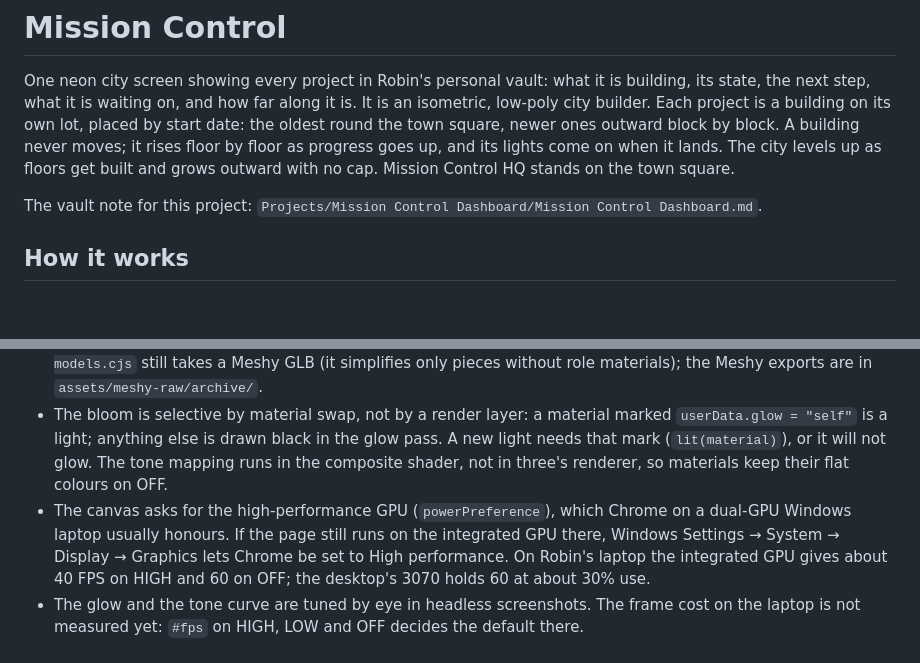
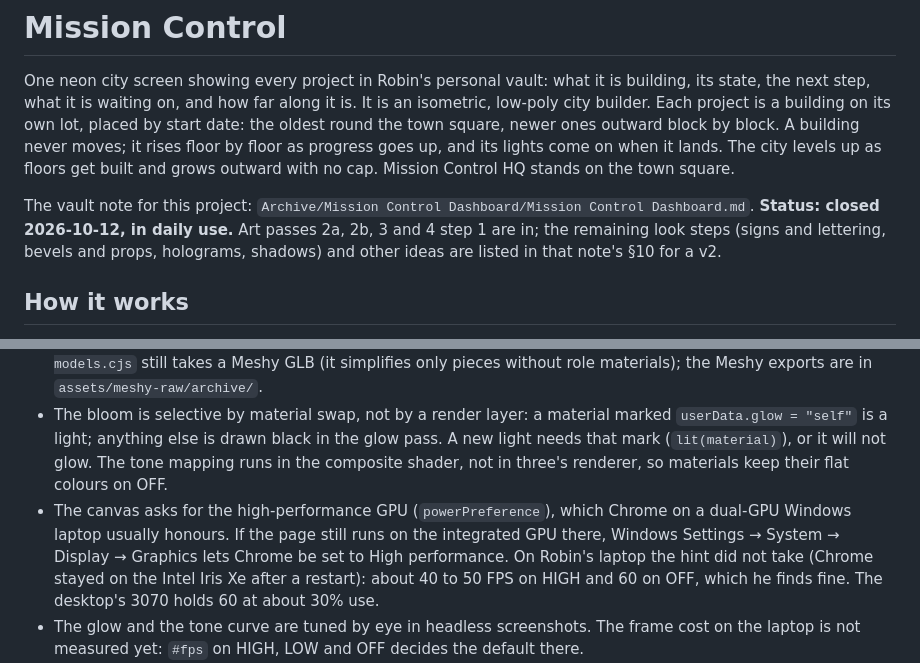
Before and after one commit to robintwhite/mission-control, a Markdown page: README.md, 2 parts joined by grey strips. Rendered like a GitHub page; blank space fills up the shorter version.

Commit message:
README: project closed 2026-10-12, note moved to Archive, v2 ideas in its section 10
Co-Authored-By: Claude Fable 5.1 <noreply@anthropic.com>
Claude-Session: https://claude.ai/code/session_01BjnksPNcmVXz13Ygfqeh2n

```diff
--- a/README.md
+++ b/README.md
@@ -2,7 +2,7 @@
 
 One neon city screen showing every project in Robin's personal vault: what it is building, its state, the next step, what it is waiting on, and how far along it is. It is an isometric, low-poly city builder. Each project is a building on its own lot, placed by start date: the oldest round the town square, newer ones outward block by block. A building never moves; it rises floor by floor as progress goes up, and its lights come on when it lands. The city levels up as floors get built and grows outward with no cap. Mission Control HQ stands on the town square.
 
-The vault note for this project: `Projects/Mission Control Dashboard/Mission Control Dashboard.md`.
+The vault note for this project: `Archive/Mission Control Dashboard/Mission Control Dashboard.md`. **Status: closed 2026-10-12, in daily use.** Art passes 2a, 2b, 3 and 4 step 1 are in; the remaining look steps (signs and lettering, bevels and props, holograms, shadows) and other ideas are listed in that note's §10 for a v2.
 
 ## How it works
 
@@ -148,7 +148,7 @@ Labels are placed nearest building first. A label that would cover another moves
 - Fonts are built into the page (`vendor/fonts`, latin subsets from @fontsource, SIL Open Font License, see `vendor/fonts/LICENSES.txt`). Symbols outside the latin set (⟳ ♪ ■) use system fonts.
 - All eight hero pieces are built from primitives (`tools/make-*.py`, Blender's `bpy` wheel in the venv), 130 to 2,500 triangles each. Art pass 3 started with Meshy text to 3D (Meshy 6, untextured, its free Remesh, `tools/clean-models.cjs`), but a remeshed Meshy surface is noise everywhere: the factory went blobby and neither its remesh nor a planar decimate (`tools/planar-decimate.py`) gives a box back, and the telescope had the dish fused to the wrong part. A built piece is crisp, carries lit parts, and takes minutes to change. `clean-models.cjs` still takes a Meshy GLB (it simplifies only pieces without role materials); the Meshy exports are in `assets/meshy-raw/archive/`.
 - The bloom is selective by material swap, not by a render layer: a material marked `userData.glow = "self"` is a light; anything else is drawn black in the glow pass. A new light needs that mark (`lit(material)`), or it will not glow. The tone mapping runs in the composite shader, not in three's renderer, so materials keep their flat colours on OFF.
-- The canvas asks for the high-performance GPU (`powerPreference`), which Chrome on a dual-GPU Windows laptop usually honours. If the page still runs on the integrated GPU there, Windows Settings → System → Display → Graphics lets Chrome be set to High performance. On Robin's laptop the integrated GPU gives about 40 FPS on HIGH and 60 on OFF; the desktop's 3070 holds 60 at about 30% use.
+- The canvas asks for the high-performance GPU (`powerPreference`), which Chrome on a dual-GPU Windows laptop usually honours. If the page still runs on the integrated GPU there, Windows Settings → System → Display → Graphics lets Chrome be set to High performance. On Robin's laptop the hint did not take (Chrome stayed on the Intel Iris Xe after a restart): about 40 to 50 FPS on HIGH and 60 on OFF, which he finds fine. The desktop's 3070 holds 60 at about 30% use.
 - The glow and the tone curve are tuned by eye in headless screenshots. The frame cost on the laptop is not measured yet: `#fps` on HIGH, LOW and OFF decides the default there.
 - The board is readable when zoomed in; at the default zoom it shows the code and %.
 - The cloud test browser renders in software (about 3 FPS), so real frame rates come from the `#fps` check on each machine.
```
